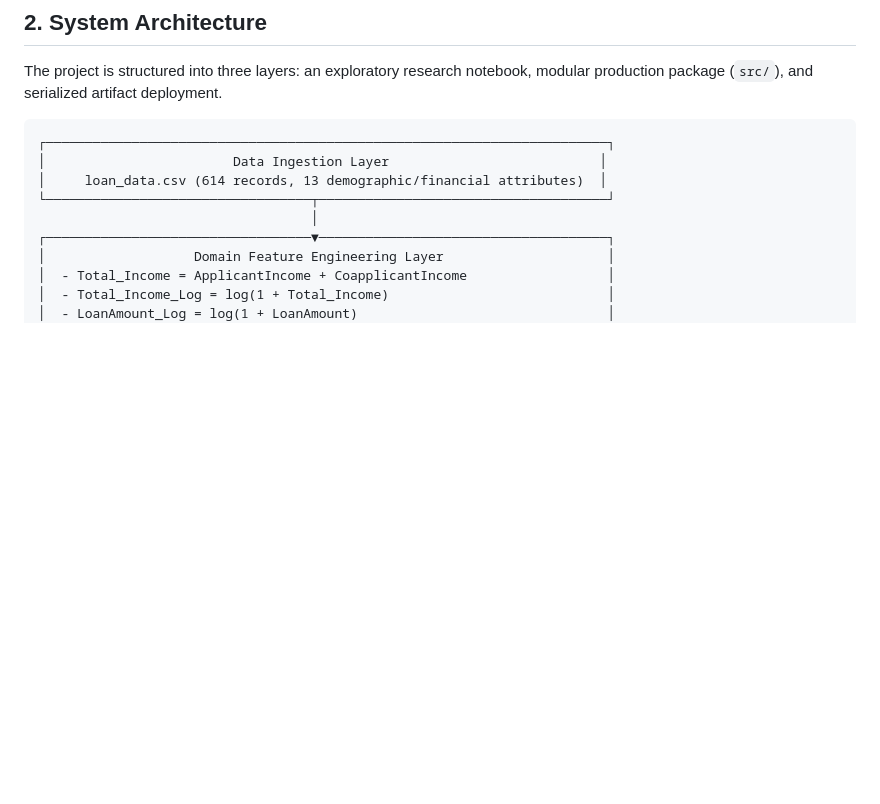
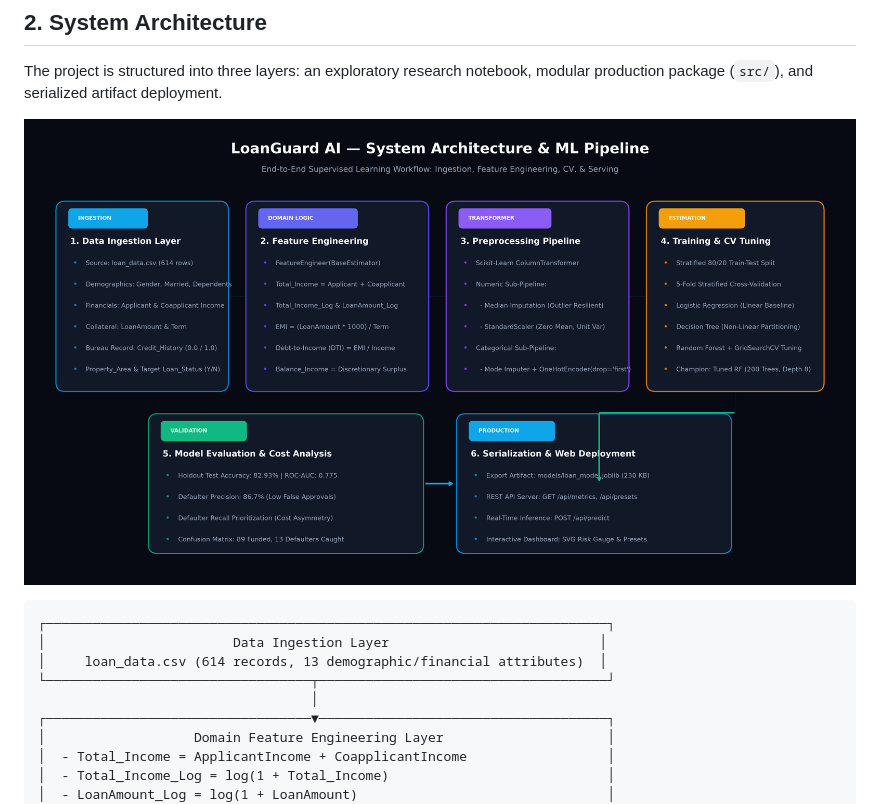
Before and after one commit to ashwary01/Loan-prediction-system-using-machine-learning, a Markdown page: README.md, the part around the change. Rendered like a GitHub page; pictures changed too: assets/system_architecture.png (added); blank space fills up the shorter version.

Commit message:
docs: add high-resolution system architecture diagram and update README

````diff
--- a/README.md
+++ b/README.md
@@ -26,6 +26,8 @@ Approving a single loan that defaults can erase the net profits generated by **1
 ## 2. System Architecture
 
 The project is structured into three layers: an exploratory research notebook, modular production package (`src/`), and serialized artifact deployment.
+
+![LoanGuard AI System Architecture](assets/system_architecture.png)
 
 ```
 ┌────────────────────────────────────────────────────────────────────────┐
````
Also changed, not shown: 1 other file.
